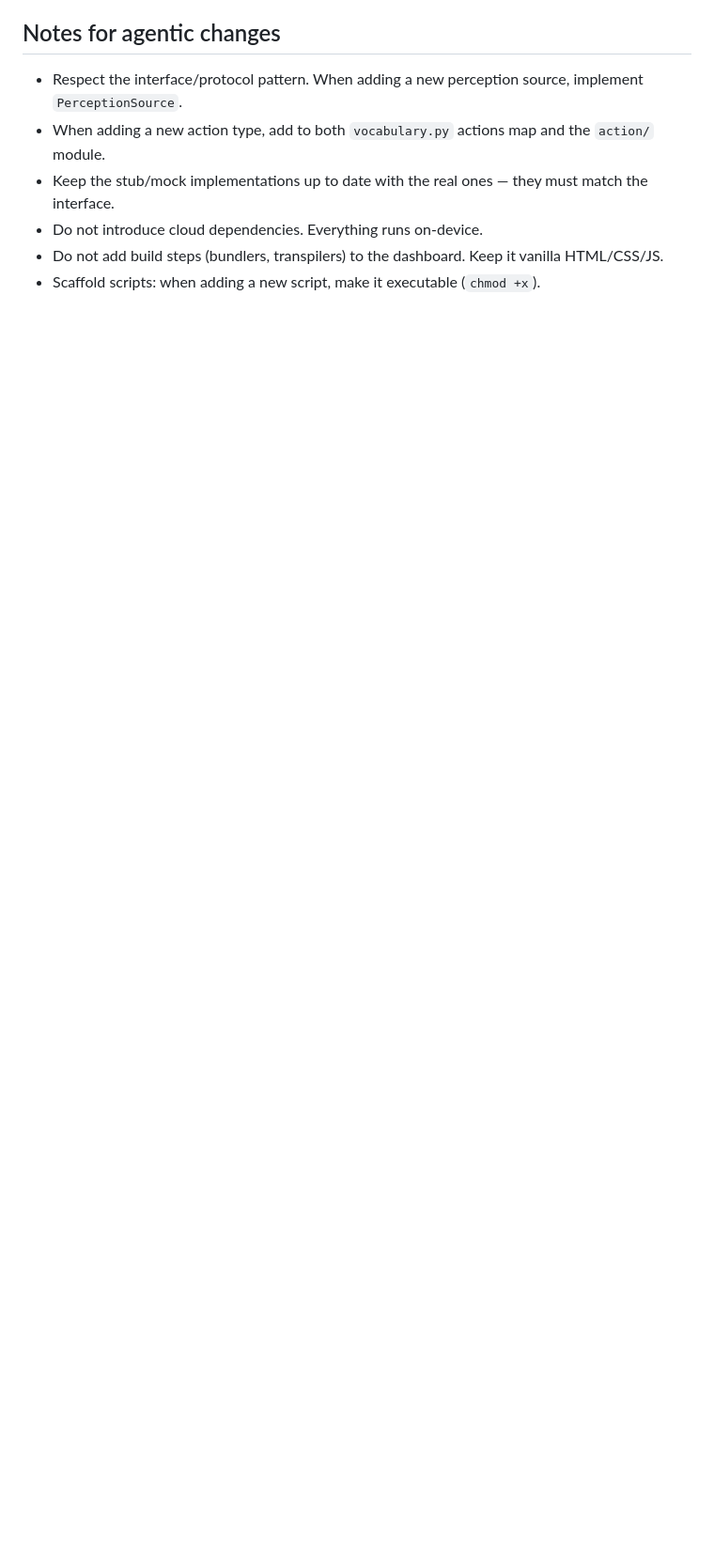
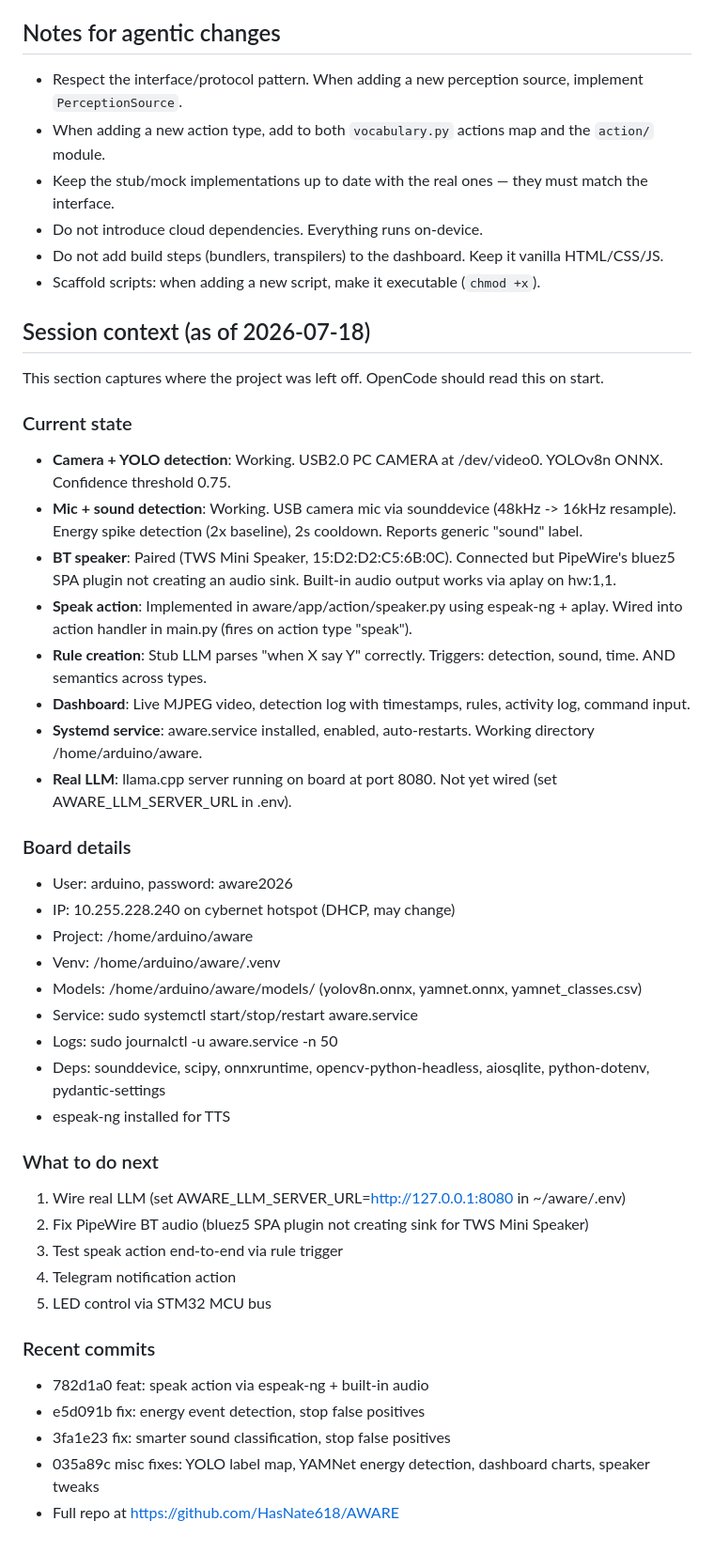
Before and after one commit to HasNate618/AWARE, a Markdown page: AGENTS.md, the part around the change. Shown at 94% size. GitHub-like rendering; blank space fills up the shorter version.

Commit message:
docs: add session context for board-side opencode

```diff
--- a/AGENTS.md
+++ b/AGENTS.md
@@ -201,3 +201,41 @@ tests/
 - Do not introduce cloud dependencies. Everything runs on-device.
 - Do not add build steps (bundlers, transpilers) to the dashboard. Keep it vanilla HTML/CSS/JS.
 - Scaffold scripts: when adding a new script, make it executable (`chmod +x`).
+
+## Session context (as of 2026-07-18)
+This section captures where the project was left off. OpenCode should read this on start.
+
+### Current state
+- **Camera + YOLO detection**: Working. USB2.0 PC CAMERA at /dev/video0. YOLOv8n ONNX. Confidence threshold 0.75.
+- **Mic + sound detection**: Working. USB camera mic via sounddevice (48kHz -> 16kHz resample). Energy spike detection (2x baseline), 2s cooldown. Reports generic "sound" label.
+- **BT speaker**: Paired (TWS Mini Speaker, 15:D2:D2:C5:6B:0C). Connected but PipeWire's bluez5 SPA plugin not creating an audio sink. Built-in audio output works via aplay on hw:1,1.
+- **Speak action**: Implemented in aware/app/action/speaker.py using espeak-ng + aplay. Wired into action handler in main.py (fires on action type "speak").
+- **Rule creation**: Stub LLM parses "when X say Y" correctly. Triggers: detection, sound, time. AND semantics across types.
+- **Dashboard**: Live MJPEG video, detection log with timestamps, rules, activity log, command input.
+- **Systemd service**: aware.service installed, enabled, auto-restarts. Working directory /home/arduino/aware.
+- **Real LLM**: llama.cpp server running on board at port 8080. Not yet wired (set AWARE_LLM_SERVER_URL in .env).
+
+### Board details
+- User: arduino, password: aware2026
+- IP: 10.255.228.240 on cybernet hotspot (DHCP, may change)
+- Project: /home/arduino/aware
+- Venv: /home/arduino/aware/.venv
+- Models: /home/arduino/aware/models/ (yolov8n.onnx, yamnet.onnx, yamnet_classes.csv)
+- Service: sudo systemctl start/stop/restart aware.service
+- Logs: sudo journalctl -u aware.service -n 50
+- Deps: sounddevice, scipy, onnxruntime, opencv-python-headless, aiosqlite, python-dotenv, pydantic-settings
+- espeak-ng installed for TTS
+
+### What to do next
+1. Wire real LLM (set AWARE_LLM_SERVER_URL=http://127.0.0.1:8080 in ~/aware/.env)
+2. Fix PipeWire BT audio (bluez5 SPA plugin not creating sink for TWS Mini Speaker)
+3. Test speak action end-to-end via rule trigger
+4. Telegram notification action
+5. LED control via STM32 MCU bus
+
+### Recent commits
+- 782d1a0 feat: speak action via espeak-ng + built-in audio
+- e5d091b fix: energy event detection, stop false positives
+- 3fa1e23 fix: smarter sound classification, stop false positives
+- 035a89c misc fixes: YOLO label map, YAMNet energy detection, dashboard charts, speaker tweaks
+- Full repo at https://github.com/HasNate618/AWARE
```
